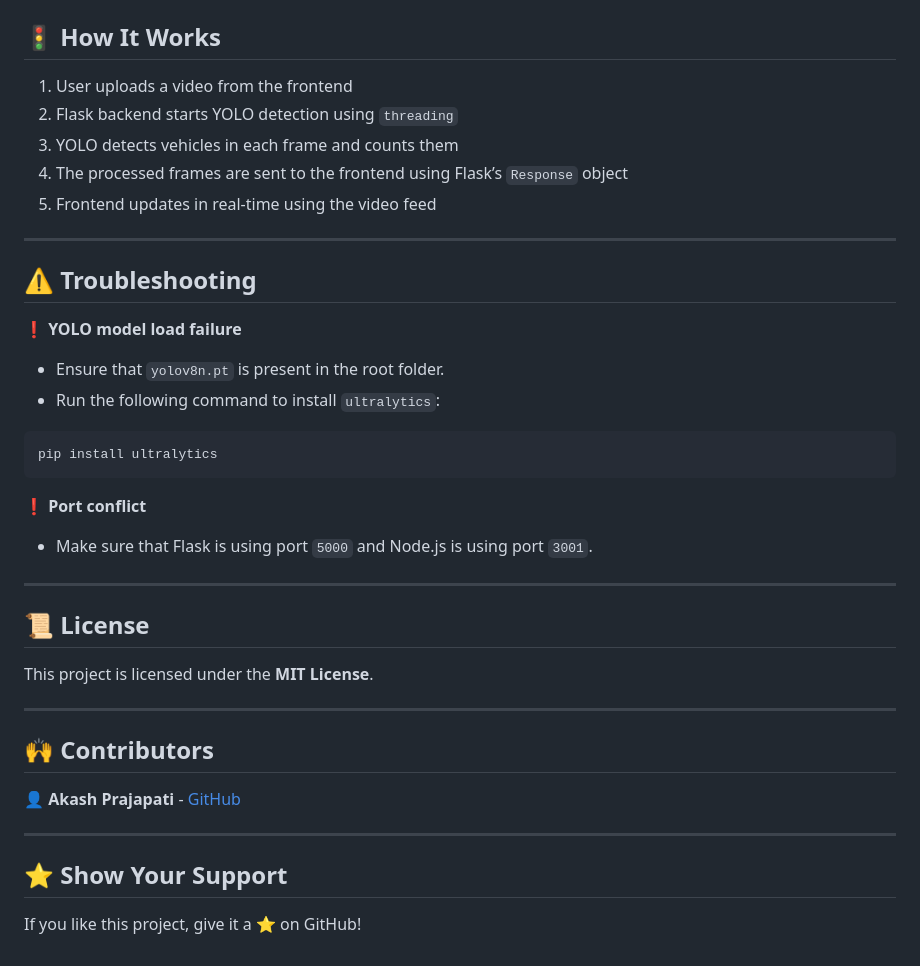
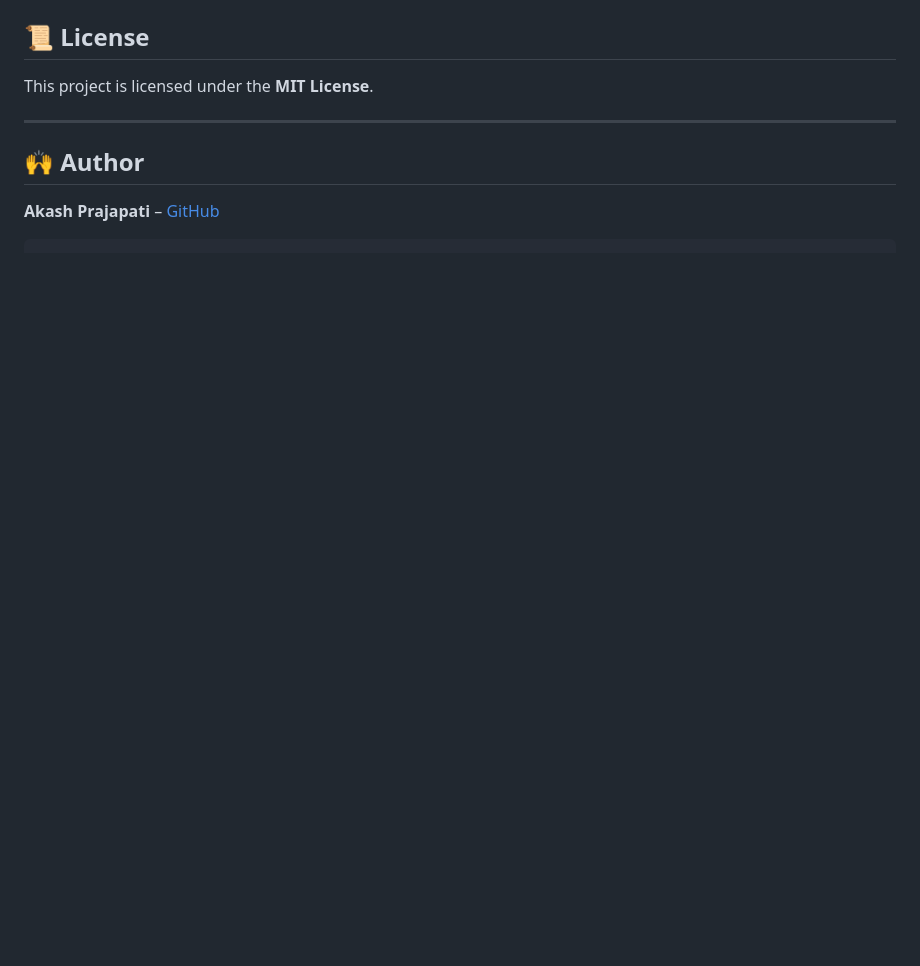
Before and after one commit to akashprajapaticse/Vehicle_Detection_Counting, a Markdown page: README.md, the part around the change printed below. Rendered like a GitHub page; blank space fills up the shorter version.

````diff
--- a/README.md
+++ b/README.md
@@ -121,34 +71,8 @@ node server.js
-## 🚦 **How It Works**
-1. User uploads a video from the frontend
-2. Flask backend starts YOLO detection using `threading`
-3. YOLO detects vehicles in each frame and counts them
-4. The processed frames are sent to the frontend using Flask’s `Response` object
-5. Frontend updates in real-time using the video feed
-
----
-
-## ⚠️ **Troubleshooting**
-❗ **YOLO model load failure**
-- Ensure that `yolov8n.pt` is present in the root folder.
-- Run the following command to install `ultralytics`:
-```bash
-pip install ultralytics
-```
-
-❗ **Port conflict**
-- Make sure that Flask is using port `5000` and Node.js is using port `3001`.
-
----
-
-## 📜 **License**
+## 📜 License
 This project is licensed under the **MIT License**.
 
 ---
 
-## 🙌 **Contributors**
-👤 **Akash Prajapati** - [GitHub](https://github.com/akashprajapaticse)
-
----
-
-## ⭐ **Show Your Support**
-If you like this project, give it a ⭐ on GitHub!
+## 🙌 Author
+**Akash Prajapati** – [GitHub](https://github.com/akashprajapaticse)
+```
````
Also changed, not shown: other parts of README.md (+32 -82 lines), screenshot.png, 8 other files.
